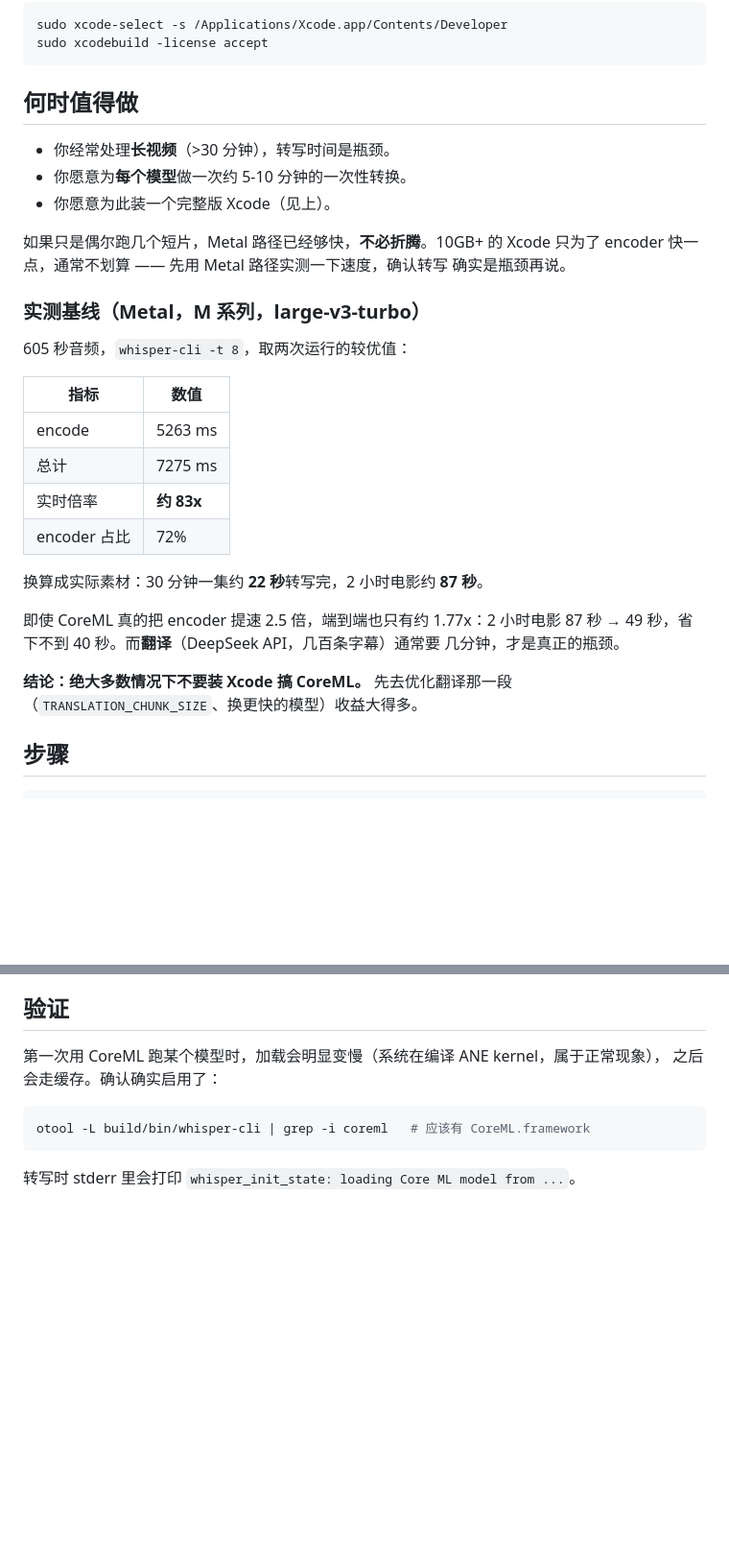
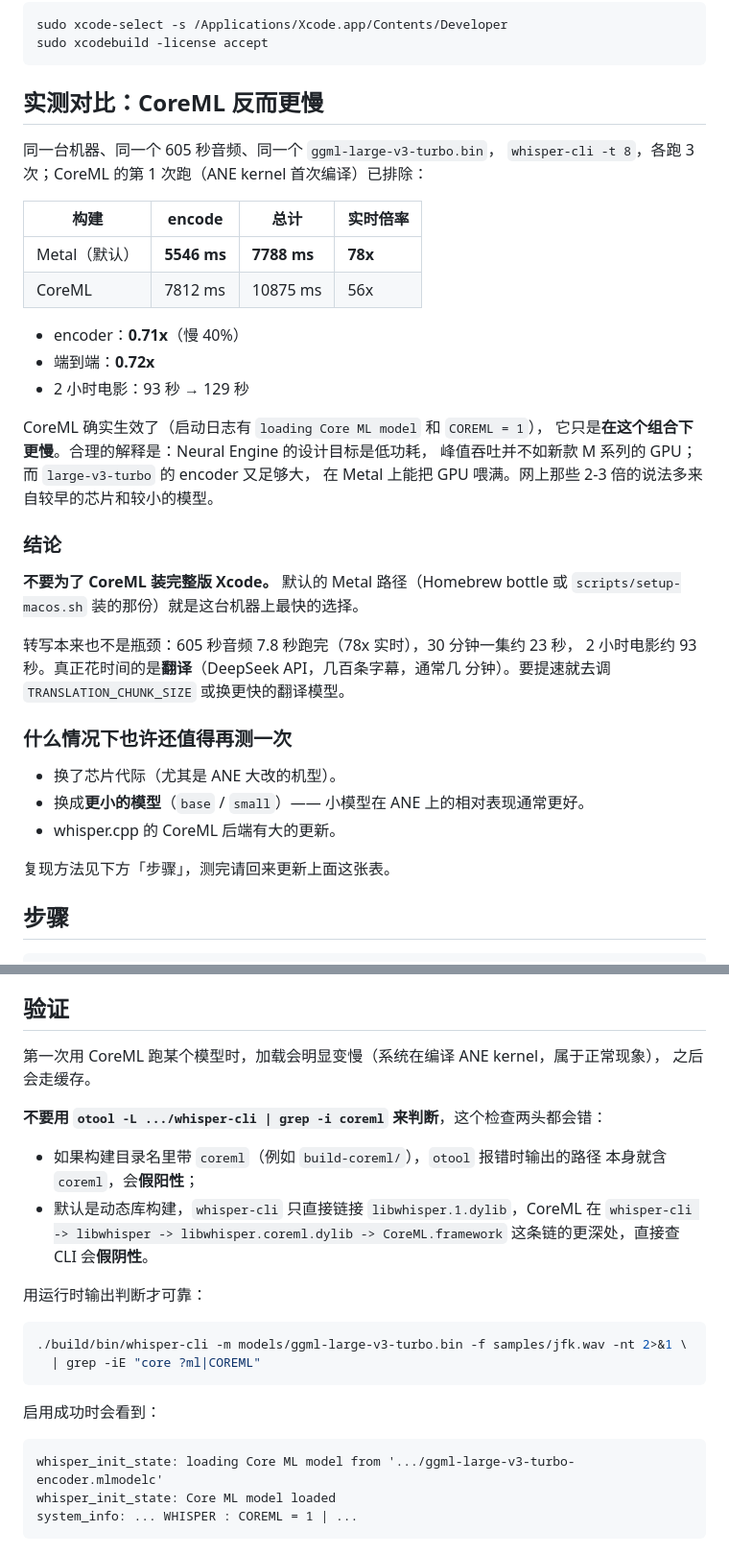
Before and after one commit to ldy-mitbbs/media_subtitler, a Markdown page: docs/macos-coreml.md, 2 parts joined by grey strips. Shown at 96% size. GitHub-like rendering; blank space fills up the shorter version.

Commit message:
docs: CoreML measured 40% SLOWER than Metal -- reverse the recommendation
Benchmarked both builds on identical input (605s audio, ggml-large-v3-turbo,
whisper-cli -t 8, 3 runs each, CoreML warmup run discarded):

  Metal    encode 5546 ms | total  7788 ms | 78x realtime
  CoreML   encode 7812 ms | total 10875 ms | 56x realtime

  encoder 0.71x, end-to-end 0.72x -- a 2-hour movie goes 93s -> 129s.

CoreML is genuinely active (startup logs "Core ML model loaded", COREML = 1),
it is simply slower here. The Neural Engine targets low power rather than peak
throughput, and large-v3-turbo's encoder is big enough to saturate the GPU on
Metal. The widely repeated 2-3x figure appears to come from earlier silicon
and smaller models; this doc previously repeated it unverified.

Keep the doc as a record of the negative result and a reproduction recipe,
since the 2-3x claim is easy to find and re-try.

Also replace the linkage check. `otool -L whisper-cli | grep -i coreml` fails
in both directions: it false-positives when the build dir is named
build-coreml (the error message contains the path) and false-negatives on the
default shared-lib build (CoreML sits behind libwhisper -> libwhisper.coreml).
Use the runtime startup log instead.

Co-Authored-By: Claude Opus 4.8 (1M context) <noreply@anthropic.com>

````diff
--- a/docs/macos-coreml.md
+++ b/docs/macos-coreml.md
@@ -33,35 +38,41 @@ sudo xcode-select -s /Applications/Xcode.app/Contents/Developer
 sudo xcodebuild -license accept
 ```
 
-## 何时值得做
+## 实测对比：CoreML 反而更慢
 
-- 你经常处理**长视频**（>30 分钟），转写时间是瓶颈。
-- 你愿意为**每个模型**做一次约 5-10 分钟的一次性转换。
-- 你愿意为此装一个完整版 Xcode（见上）。
+同一台机器、同一个 605 秒音频、同一个 `ggml-large-v3-turbo.bin`，
+`whisper-cli -t 8`，各跑 3 次；CoreML 的第 1 次跑（ANE kernel 首次编译）已排除：
 
-如果只是偶尔跑几个短片，Metal 路径已经够快，**不必折腾**。10GB+ 的 Xcode
-只为了 encoder 快一点，通常不划算 —— 先用 Metal 路径实测一下速度，确认转写
-确实是瓶颈再说。
+| 构建 | encode | 总计 | 实时倍率 |
+| --- | --- | --- | --- |
+| Metal（默认） | **5546 ms** | **7788 ms** | **78x** |
+| CoreML | 7812 ms | 10875 ms | 56x |
 
-### 实测基线（Metal，M 系列，large-v3-turbo）
+- encoder：**0.71x**（慢 40%）
+- 端到端：**0.72x**
+- 2 小时电影：93 秒 → 129 秒
 
-605 秒音频，`whisper-cli -t 8`，取两次运行的较优值：
+CoreML 确实生效了（启动日志有 `loading Core ML model` 和 `COREML = 1`），
+它只是**在这个组合下更慢**。合理的解释是：Neural Engine 的设计目标是低功耗，
+峰值吞吐并不如新款 M 系列的 GPU；而 `large-v3-turbo` 的 encoder 又足够大，
+在 Metal 上能把 GPU 喂满。网上那些 2-3 倍的说法多来自较早的芯片和较小的模型。
 
-| 指标 | 数值 |
-| --- | --- |
-| encode | 5263 ms |
-| 总计 | 7275 ms |
-| 实时倍率 | **约 83x** |
-| encoder 占比 | 72% |
+### 结论
 
-换算成实际素材：30 分钟一集约 **22 秒**转写完，2 小时电影约 **87 秒**。
+**不要为了 CoreML 装完整版 Xcode。** 默认的 Metal 路径（Homebrew bottle 或
+`scripts/setup-macos.sh` 装的那份）就是这台机器上最快的选择。
 
-即使 CoreML 真的把 encoder 提速 2.5 倍，端到端也只有约 1.77x：2 小时电影
-87 秒 → 49 秒，省下不到 40 秒。而**翻译**（DeepSeek API，几百条字幕）通常要
-几分钟，才是真正的瓶颈。
+转写本来也不是瓶颈：605 秒音频 7.8 秒跑完（78x 实时），30 分钟一集约 23 秒，
+2 小时电影约 93 秒。真正花时间的是**翻译**（DeepSeek API，几百条字幕，通常几
+分钟）。要提速就去调 `TRANSLATION_CHUNK_SIZE` 或换更快的翻译模型。
 
-**结论：绝大多数情况下不要装 Xcode 搞 CoreML。** 先去优化翻译那一段
-（`TRANSLATION_CHUNK_SIZE`、换更快的模型）收益大得多。
+### 什么情况下也许还值得再测一次
+
+- 换了芯片代际（尤其是 ANE 大改的机型）。
+- 换成**更小的模型**（`base` / `small`）—— 小模型在 ANE 上的相对表现通常更好。
+- whisper.cpp 的 CoreML 后端有大的更新。
+
+复现方法见下方「步骤」，测完请回来更新上面这张表。
 
 ## 步骤
 
@@ -113,10 +124,27 @@ cmake --build build --config Release -j "$(sysctl -n hw.logicalcpu)"
 ## 验证
 
 第一次用 CoreML 跑某个模型时，加载会明显变慢（系统在编译 ANE kernel，属于正常现象），
-之后会走缓存。确认确实启用了：
+之后会走缓存。
+
+**不要用 `otool -L .../whisper-cli | grep -i coreml` 来判断**，这个检查两头都会错：
+
+- 如果构建目录名里带 `coreml`（例如 `build-coreml/`），`otool` 报错时输出的路径
+  本身就含 `coreml`，会**假阳性**；
+- 默认是动态库构建，`whisper-cli` 只直接链接 `libwhisper.1.dylib`，CoreML 在
+  `whisper-cli -> libwhisper -> libwhisper.coreml.dylib -> CoreML.framework`
+  这条链的更深处，直接查 CLI 会**假阴性**。
+
+用运行时输出判断才可靠：
 
 ```bash
-otool -L build/bin/whisper-cli | grep -i coreml   # 应该有 CoreML.framework
+./build/bin/whisper-cli -m models/ggml-large-v3-turbo.bin -f samples/jfk.wav -nt 2>&1 \
+  | grep -iE "core ?ml|COREML"
 ```
 
-转写时 stderr 里会打印 `whisper_init_state: loading Core ML model from ...`。
+启用成功时会看到：
+
+```
+whisper_init_state: loading Core ML model from '.../ggml-large-v3-turbo-encoder.mlmodelc'
+whisper_init_state: Core ML model loaded
+system_info: ... WHISPER : COREML = 1 | ...
+```
````
Also changed, not shown: other parts of docs/macos-coreml.md (+8 -3 lines).
